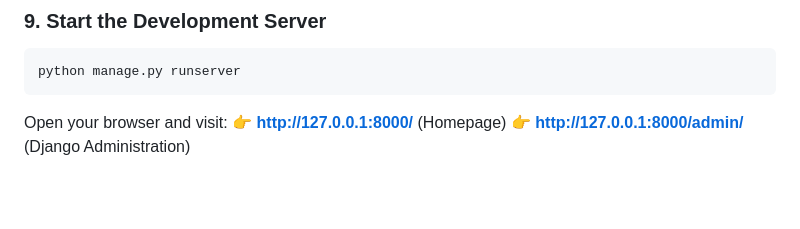
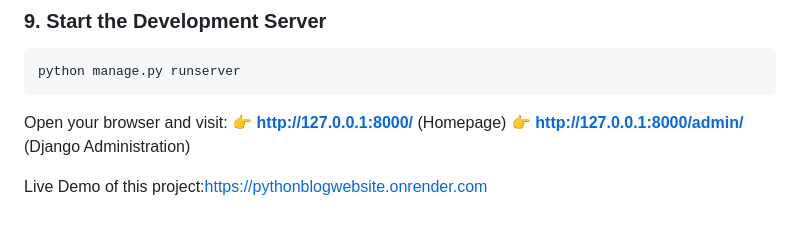
Before and after one commit to Persuing915/PythonBlogWebsite, a Markdown page: README.md, the part around the change. GitHub-like rendering; blank space fills up the shorter version.

Commit message:
Update README with live demo URL
Add live demo link to README

```diff
--- a/README.md
+++ b/README.md
@@ -185,3 +185,5 @@ python manage.py runserver
 Open your browser and visit:
 👉 **http://127.0.0.1:8000/** (Homepage)
 👉 **http://127.0.0.1:8000/admin/** (Django Administration)
+
+Live Demo of this project:https://pythonblogwebsite.onrender.com
```
